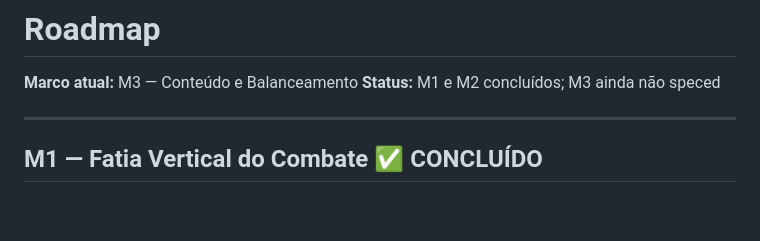
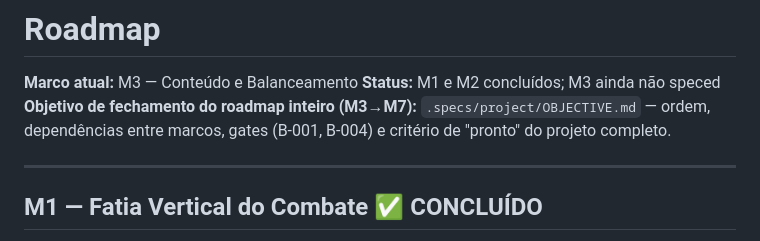
Before and after one commit to Andersonfrfilho/Battle-Square, a Markdown page: .specs/project/ROADMAP.md, the part around the change. Rendered like a GitHub page; blank space fills up the shorter version.

```diff
--- a/.specs/project/ROADMAP.md
+++ b/.specs/project/ROADMAP.md
@@ -2,6 +2,7 @@
 
 **Marco atual:** M3 — Conteúdo e Balanceamento
 **Status:** M1 e M2 concluídos; M3 ainda não speced
+**Objetivo de fechamento do roadmap inteiro (M3→M7):** `.specs/project/OBJECTIVE.md` — ordem, dependências entre marcos, gates (B-001, B-004) e critério de "pronto" do projeto completo.
 
 ---
 
```
Also changed, not shown: .specs/project/OBJECTIVE.md (added, +80 -0 lines).
